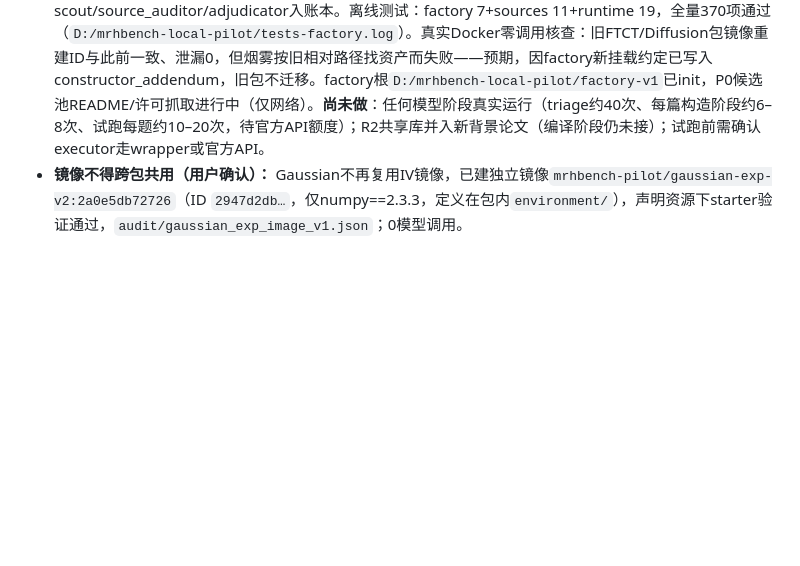
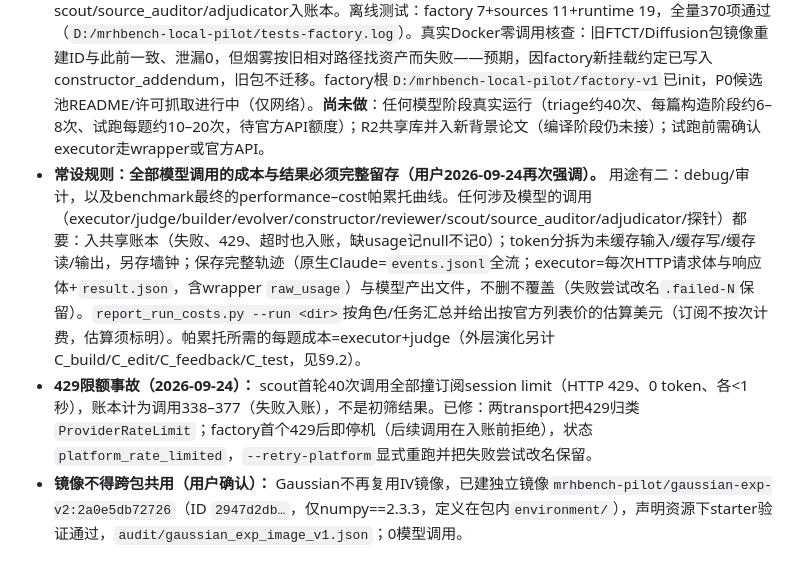
Before and after one commit to kekekawaii2839/meta-research-harness-bench, a Markdown page: AGENTS.md, the part around the change. GitHub-like rendering; blank space fills up the shorter version.

Commit message:
AGENTS: standing rule to record full cost/results of every model call; record 429 incident
Approved by the user 2026-09-24.

Co-Authored-By: Claude Opus 5.5 (1M context) <noreply@anthropic.com>

```diff
--- a/AGENTS.md
+++ b/AGENTS.md
@@ -222,6 +222,8 @@
 - **规模暂定70篇论文**（小而精，质量优先；实测Claude构造+审阅+返修一轮约28–30分钟模型时间、按官方价折算约11美元/篇，另有大量未计量的维护者裁定工作）。不是冻结的正式样本量，T14仍需确认。
 - **构造须走标准pipeline：** 由固定版本prompt驱动的独立模型会话（`ClaudeNativeRunner`各角色，入账本、独立workspace、不继承本对话/AGENTS.md）完成选源、源审计、歧义裁定、构造、审阅、意见裁定与返修；controller只做确定性步骤（取源/hash/结构门/镜像构建与烟雾/泄漏检查/编译/试跑调度）。**root与用户只做最终质量验收**，不再由root亲手写scope/裁定/构造包。此前root手写的FTCT/Diffusion job scope与裁定、维护者起草的Gaussian包均记为pipeline前的手工产物。pipeline阶段设计已获用户确认（2026-09-24，全部按root建议）：P0候选池(controller)→P1 scout初筛(约10篇/次)→controller按固定规则选约140篇进全文→**用户看一次选中名单**→P2取源(controller)→P3源审计→P4歧义裁定(独立会话，产出构造任务单)→P5构造/P6结构门/P7审阅→P8意见裁定→P9至多1轮返修→P10运行验证+编译(controller)→P11每题试跑一次(冻结H0+executor+judge)→P12验收档案。终验：前10篇逐篇细看，之后全部被标记包+其余随机20%。裁定会话用opus-5-5/medium全新会话。真实运行待额度。
 - **factory已实现（2026-09-24，0模型调用）：** 编排`mrhbench/factory.py`（阶段状态机、每阶段全新workspace、输入hash保护、jsonschema校验输出、每次调用`CallBudget`+账本双重上限、prompt/policy在init时冻结hash、变更须新factory根、终态dropped/blocked_source/failed_needs_attribution不自动重试、第2轮裁定只能pass/drop）；取源`mrhbench/factory_sources.py`（候选池+README/许可、arXiv精确标题匹配与版本史、≤会议结束日的最新版、git blobless克隆定位会议结束前commit并按优先级抽取≤300文件/10MiB、背景论文严格早于cutoff）；运行/编译/档案`mrhbench/factory_runtime.py`（每包独立镜像`mrhbench-factory/<slug>:<ctx hash>`、FROM只许python:3.12-slim并由controller锁digest、声明资源下无网络只读非root烟雾、公开资产挂`/inputs/public`、≥40字符/5词字符串泄漏检查、编译为TaskView且gate全pending、dossier与终验抽样）；固定prompt与规则`prompts/factory/`（policy.md A–H规则、scout/source_auditor/adjudicator_source/adjudicator_review及schema、constructor_addendum运行契约）；CLI`run_material_factory.py`（init/pool/triage/select/approve-selection/run/status/review-queue；P11试跑用`--harness`冻结H0+`run_container_stage_development.run_stage`）。新增角色scout/source_auditor/adjudicator入账本。离线测试：factory 7+sources 11+runtime 19，全量370项通过（`D:/mrhbench-local-pilot/tests-factory.log`）。真实Docker零调用核查：旧FTCT/Diffusion包镜像重建ID与此前一致、泄漏0，但烟雾按旧相对路径找资产而失败——预期，因factory新挂载约定已写入constructor_addendum，旧包不迁移。factory根`D:/mrhbench-local-pilot/factory-v1`已init，P0候选池README/许可抓取进行中（仅网络）。**尚未做**：任何模型阶段真实运行（triage约40次、每篇构造阶段约6–8次、试跑每题约10–20次，待官方API额度）；R2共享库并入新背景论文（编译阶段仍未接）；试跑前需确认executor走wrapper或官方API。
+- **常设规则：全部模型调用的成本与结果必须完整留存（用户2026-09-24再次强调）。** 用途有二：debug/审计，以及benchmark最终的performance–cost帕累托曲线。任何涉及模型的调用（executor/judge/builder/evolver/constructor/reviewer/scout/source_auditor/adjudicator/探针）都要：入共享账本（失败、429、超时也入账，缺usage记null不记0）；token分拆为未缓存输入/缓存写/缓存读/输出，另存墙钟；保存完整轨迹（原生Claude=`events.jsonl`全流；executor=每次HTTP请求体与响应体+`result.json`，含wrapper `raw_usage`）与模型产出文件，不删不覆盖（失败尝试改名`.failed-N`保留）。`report_run_costs.py --run <dir>`按角色/任务汇总并给出按官方列表价的估算美元（订阅不按次计费，估算须标明）。帕累托所需的每题成本=executor+judge（外层演化另计C_build/C_edit/C_feedback/C_test，见§9.2）。
+- **429限额事故（2026-09-24）：** scout首轮40次调用全部撞订阅session limit（HTTP 429、0 token、各<1秒），账本计为调用338–377（失败入账），不是初筛结果。已修：两transport把429归类`ProviderRateLimit`；factory首个429后即停机（后续调用在入账前拒绝），状态`platform_rate_limited`，`--retry-platform`显式重跑并把失败尝试改名保留。
 - **镜像不得跨包共用（用户确认）：** Gaussian不再复用IV镜像，已建独立镜像`mrhbench-pilot/gaussian-exp-v2:2a0e5db72726`（ID `2947d2db…`，仅numpy==2.3.3，定义在包内`environment/`），声明资源下starter验证通过，`audit/gaussian_exp_image_v1.json`；0模型调用。
 
 ### 0.3 协作与文件规则
```
